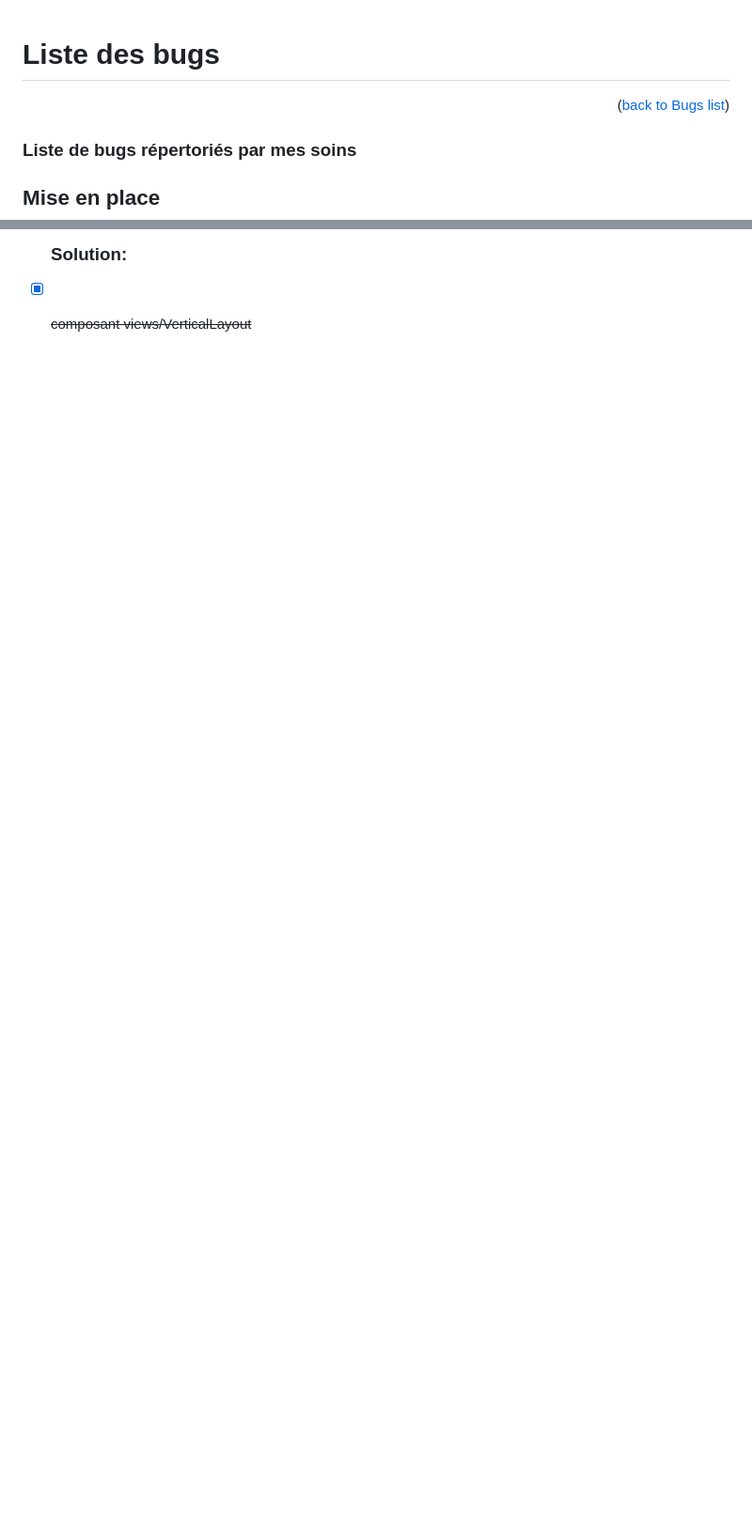
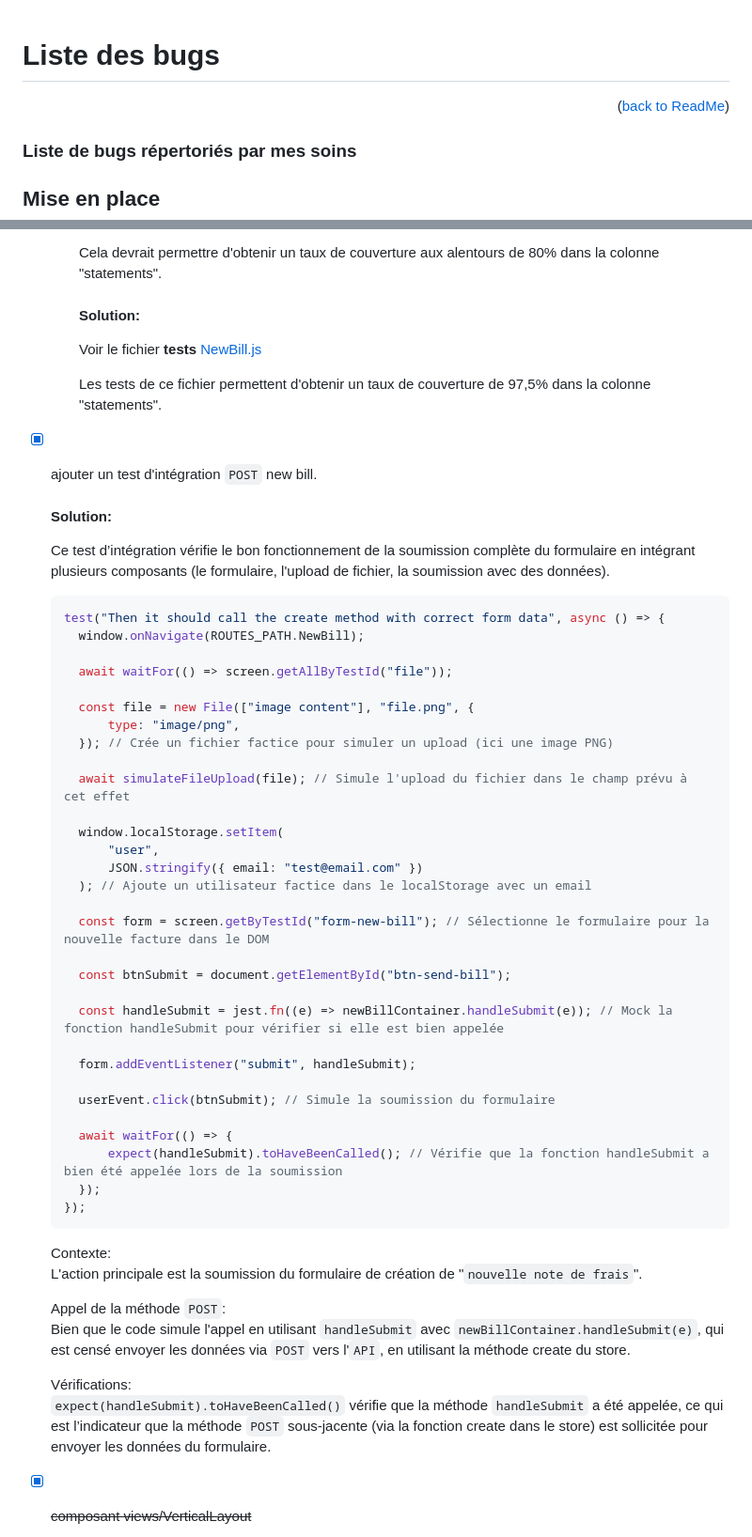
Before and after one commit to Erik-42/openclassroom-projet_09-billed, a Markdown page: bug-lists.md, 2 parts joined by grey strips. Shown at 94% size. GitHub-like rendering; blank space fills up the shorter version.

````diff
--- a/bug-lists.md
+++ b/bug-lists.md
@@ -4,5 +4,5 @@
 
-<p align="right">(<a href="./README.md">back to Bugs list</a>)</p>
+<p align="right">(<a href="./README.md">back to ReadMe</a>)</p>
 
 ### Liste de bugs répertoriés par mes soins
 
@@ -278,5 +315,59 @@ Le rapport de couverture de branche de Jest indique que les fichiers suivants ne
 
-  ### Solution:
+    Cela devrait permettre d'obtenir un taux de couverture aux alentours de 80% dans la colonne "statements".
+
+    #### Solution:
+
+    Voir le fichier **tests** <a href="./Frontend/src/__tests__/NewBill.js">NewBill.js</a>
+
+    Les tests de ce fichier permettent d'obtenir un taux de couverture de 97,5% dans la colonne "statements".
+
+- [x] ajouter un test d'intégration `POST` new bill.
+
+  #### Solution:
+
+  Ce test d’intégration vérifie le bon fonctionnement de la soumission complète du formulaire en intégrant plusieurs composants (le formulaire, l'upload de fichier, la soumission avec des données).
+
+  ```js
+  test("Then it should call the create method with correct form data", async () => {
+  	window.onNavigate(ROUTES_PATH.NewBill);
+
+  	await waitFor(() => screen.getAllByTestId("file"));
+
+  	const file = new File(["image content"], "file.png", {
+  		type: "image/png",
+  	}); // Crée un fichier factice pour simuler un upload (ici une image PNG)
+
+  	await simulateFileUpload(file); // Simule l'upload du fichier dans le champ prévu à cet effet
+
+  	window.localStorage.setItem(
+  		"user",
+  		JSON.stringify({ email: "test@email.com" })
+  	); // Ajoute un utilisateur factice dans le localStorage avec un email
+
+  	const form = screen.getByTestId("form-new-bill"); // Sélectionne le formulaire pour la nouvelle facture dans le DOM
+
+  	const btnSubmit = document.getElementById("btn-send-bill");
+
+  	const handleSubmit = jest.fn((e) => newBillContainer.handleSubmit(e)); // Mock la fonction handleSubmit pour vérifier si elle est bien appelée
+
+  	form.addEventListener("submit", handleSubmit);
+
+  	userEvent.click(btnSubmit); // Simule la soumission du formulaire
+
+  	await waitFor(() => {
+  		expect(handleSubmit).toHaveBeenCalled(); // Vérifie que la fonction handleSubmit a bien été appelée lors de la soumission
+  	});
+  });
+  ```
+
+  Contexte:<br/>
+  L'action principale est la soumission du formulaire de création de "`nouvelle note de frais`".
+
+  Appel de la méthode `POST`:<br/>
+  Bien que le code simule l'appel en utilisant `handleSubmit` avec `newBillContainer.handleSubmit(e)`, qui est censé envoyer les données via `POST` vers l'`API`, en utilisant la méthode create du store.
+
+  Vérifications:<br/>
+  `expect(handleSubmit).toHaveBeenCalled()` vérifie que la méthode `handleSubmit` a été appelée, ce qui est l’indicateur que la méthode `POST` sous-jacente (via la fonction create dans le store) est sollicitée pour envoyer les données du formulaire.
 
 - [x] ~~composant views/VerticalLayout~~
 
````
Also changed, not shown: other parts of bug-lists.md (+94 -57 lines).
